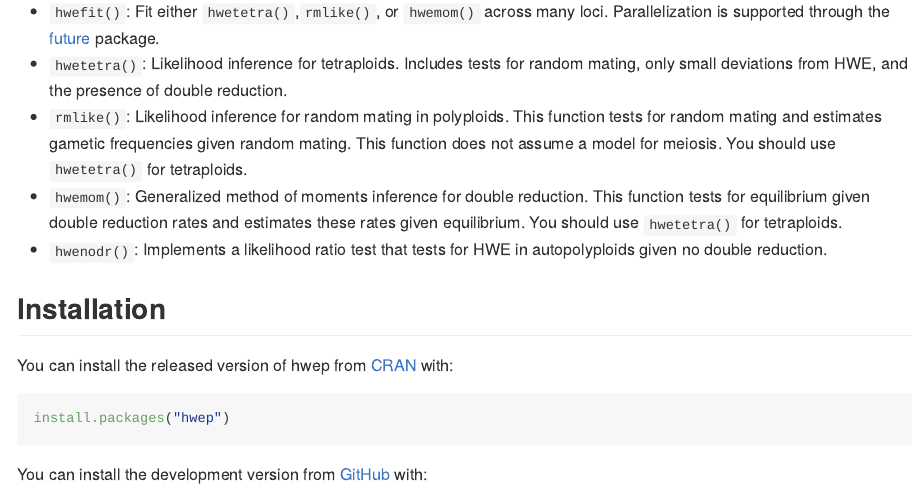
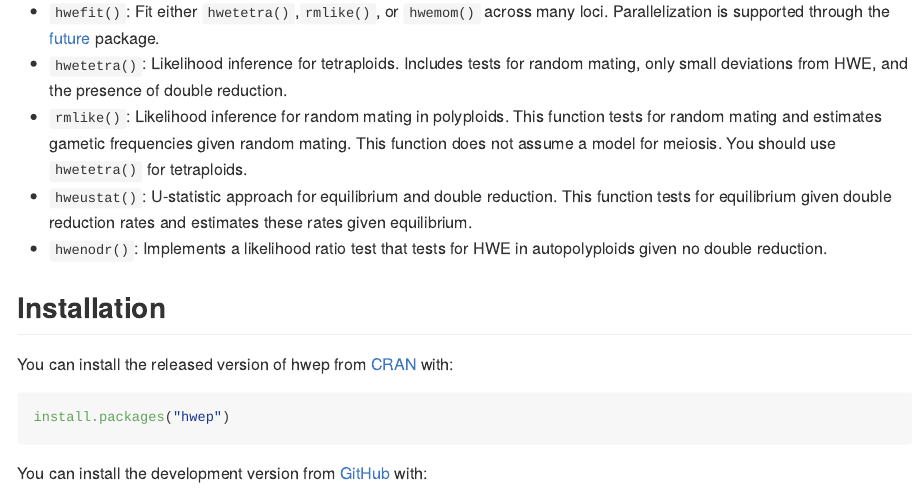
Before and after one commit to dcgerard/hwep, an R Markdown document (README.Rmd): the page in a window 1100 px wide, from 270 px down. The pictures show the output file README.md that the author committed with the source, drawn offline in the style of GitHub; badge pictures from the web are left out.

```diff
--- a/README.Rmd
+++ b/README.Rmd
@@ -37,10 +37,9 @@
   This function tests for random mating and estimates gametic frequencies
   given random mating. This function does not assume a model for meiosis.
   You should use `hwetetra()` for tetraploids.
-- `hwemom()`: Generalized method of moments inference for double reduction.
-  This function tests for equilibrium given double reduction rates and
-  estimates these rates given equilibrium.  You should use
-  `hwetetra()` for tetraploids.
+- `hweustat()`: U-statistic approach for equilibrium and double reduction.
+   This function tests for equilibrium given double reduction rates and
+   estimates these rates given equilibrium.
 - `hwenodr()`: Implements a likelihood ratio test that tests for HWE in
   autopolyploids given no double reduction.
 
```
Also changed, not shown: R/gmm.R (+6 -2 lines), R/hwep-package.R (+4 -5 lines), R/like.R (+3 -1 lines), README.md, 4 other files.
